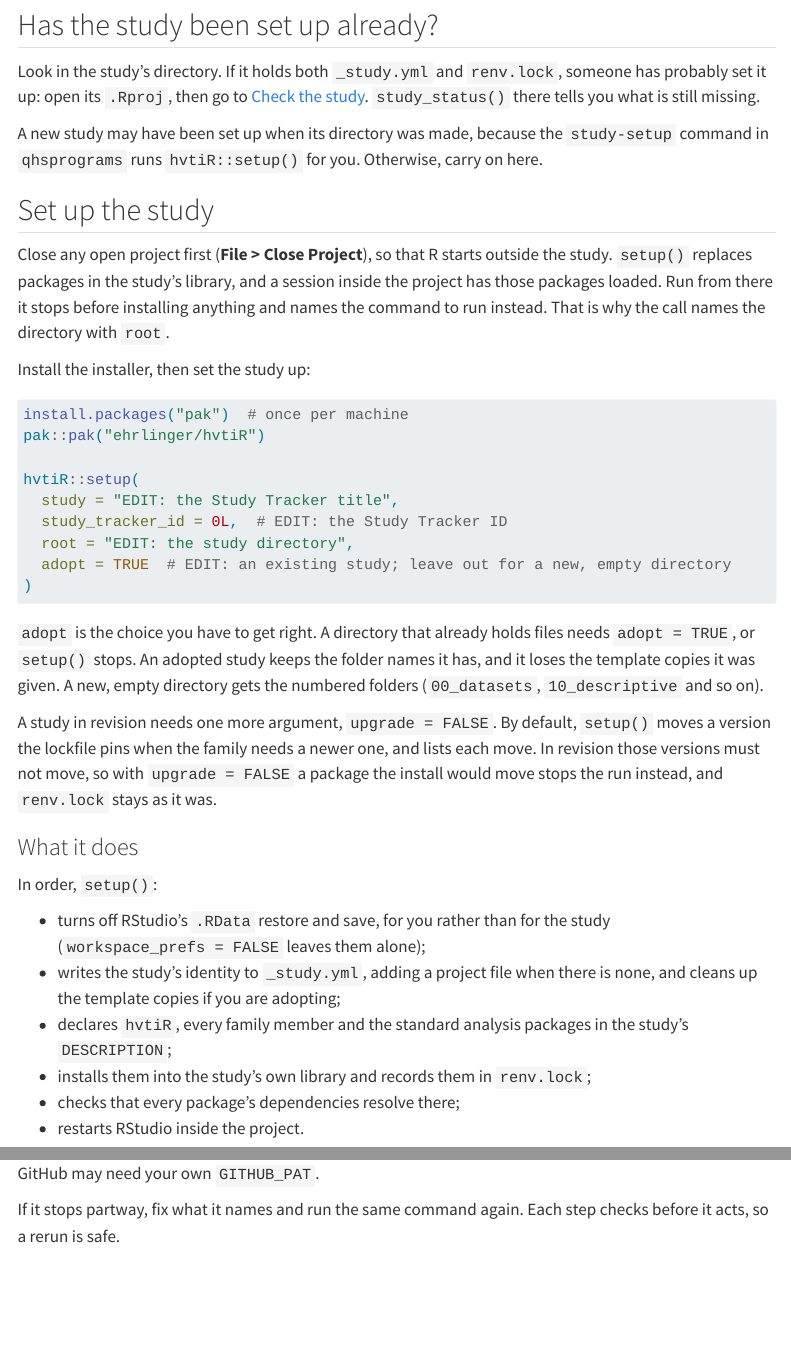
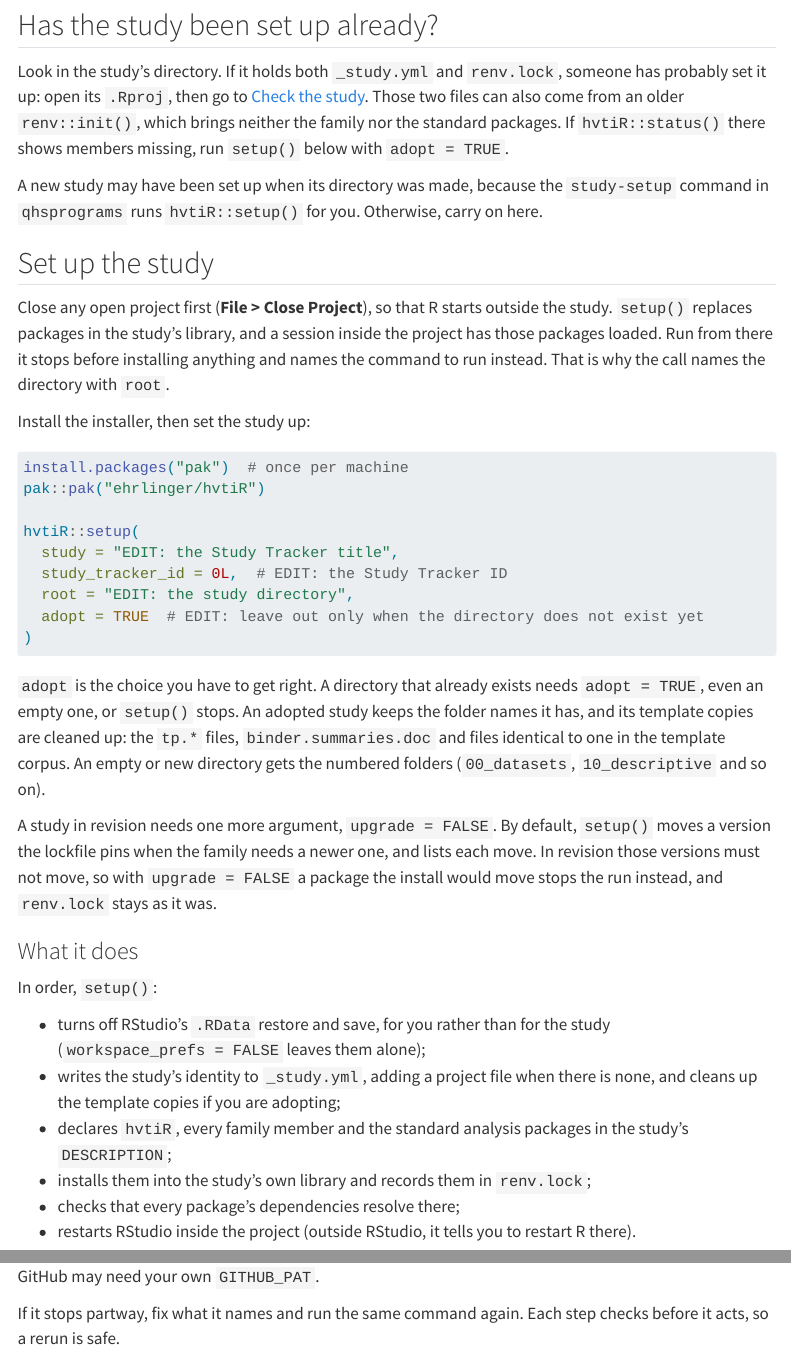
Before and after one commit to ehrlinger/hvtiR, a Quarto document (vignettes/start-here.qmd): the page in a window 1100 px wide, from 340 px down, and a second part further down, joined at a grey line. Rendered offline with R 4.5, knitr and Pandoc in place of Quarto, with nearby package versions; menus at the side of the page are left out.

Commit message:
docs: Start here matches study_setup() on adopt, and the menu lists both articles
An existing directory needs adopt = TRUE even when empty. Review findings
checked against hvtiRutilities and setup().

Co-Authored-By: Claude Opus 5.5 <noreply@anthropic.com>

````diff
--- a/_pkgdown.yml
+++ b/_pkgdown.yml
@@ -38,6 +38,13 @@ navbar:
     intro:
       text: Get started
       href: articles/start-here.html
+    articles:
+      text: Articles
+      menu:
+      - text: Start here
+        href: articles/start-here.html
+      - text: Install, update and check the family
+        href: articles/hvtiR.html
     my_linkedin:
       icon: fa-linkedin
       href: https://www.linkedin.com/in/ehrlinger/
--- a/vignettes/start-here.qmd
+++ b/vignettes/start-here.qmd
@@ -27,8 +27,10 @@ stops on anything older.
 
 Look in the study's directory. If it holds both `_study.yml` and `renv.lock`,
 someone has probably set it up: open its `.Rproj`, then go to
-[Check the study](#check-the-study). `study_status()` there tells you what is
-still missing.
+[Check the study](#check-the-study). Those two files can also come from an older
+`renv::init()`, which brings neither the family nor the standard packages. If
+`hvtiR::status()` there shows members missing, run `setup()` below with
+`adopt = TRUE`.
 
 A new study may have been set up when its directory was made, because the
 `study-setup` command in `qhsprograms` runs `hvtiR::setup()` for you. Otherwise,
@@ -52,14 +54,16 @@ hvtiR::setup(
   study = "EDIT: the Study Tracker title",
   study_tracker_id = 0L,  # EDIT: the Study Tracker ID
   root = "EDIT: the study directory",
-  adopt = TRUE  # EDIT: an existing study; leave out for a new, empty directory
+  adopt = TRUE  # EDIT: leave out only when the directory does not exist yet
 )
 ```
 
-`adopt` is the choice you have to get right. A directory that already holds files
-needs `adopt = TRUE`, or `setup()` stops. An adopted study keeps the folder names
-it has, and it loses the template copies it was given. A new, empty directory
-gets the numbered folders (`00_datasets`, `10_descriptive` and so on).
+`adopt` is the choice you have to get right. A directory that already exists needs
+`adopt = TRUE`, even an empty one, or `setup()` stops. An adopted study keeps the
+folder names it has, and its template copies are cleaned up: the `tp.*` files,
+`binder.summaries.doc` and files identical to one in the template corpus. An empty
+or new directory gets the numbered folders (`00_datasets`, `10_descriptive` and so
+on).
 
 A study in revision needs one more argument, `upgrade = FALSE`. By default,
 `setup()` moves a version the lockfile pins when the family needs a newer one,
@@ -79,7 +83,8 @@ In order, `setup()`:
   the study's `DESCRIPTION`;
 - installs them into the study's own library and records them in `renv.lock`;
 - checks that every package's dependencies resolve there;
-- restarts RStudio inside the project.
+- restarts RStudio inside the project (outside RStudio, it tells you to restart
+  R there).
 
 It needs no data, so you can run it at kick-off. It needs no personal GitHub
 token to install, either, since pak carries a shared one. It warns when you have
````
